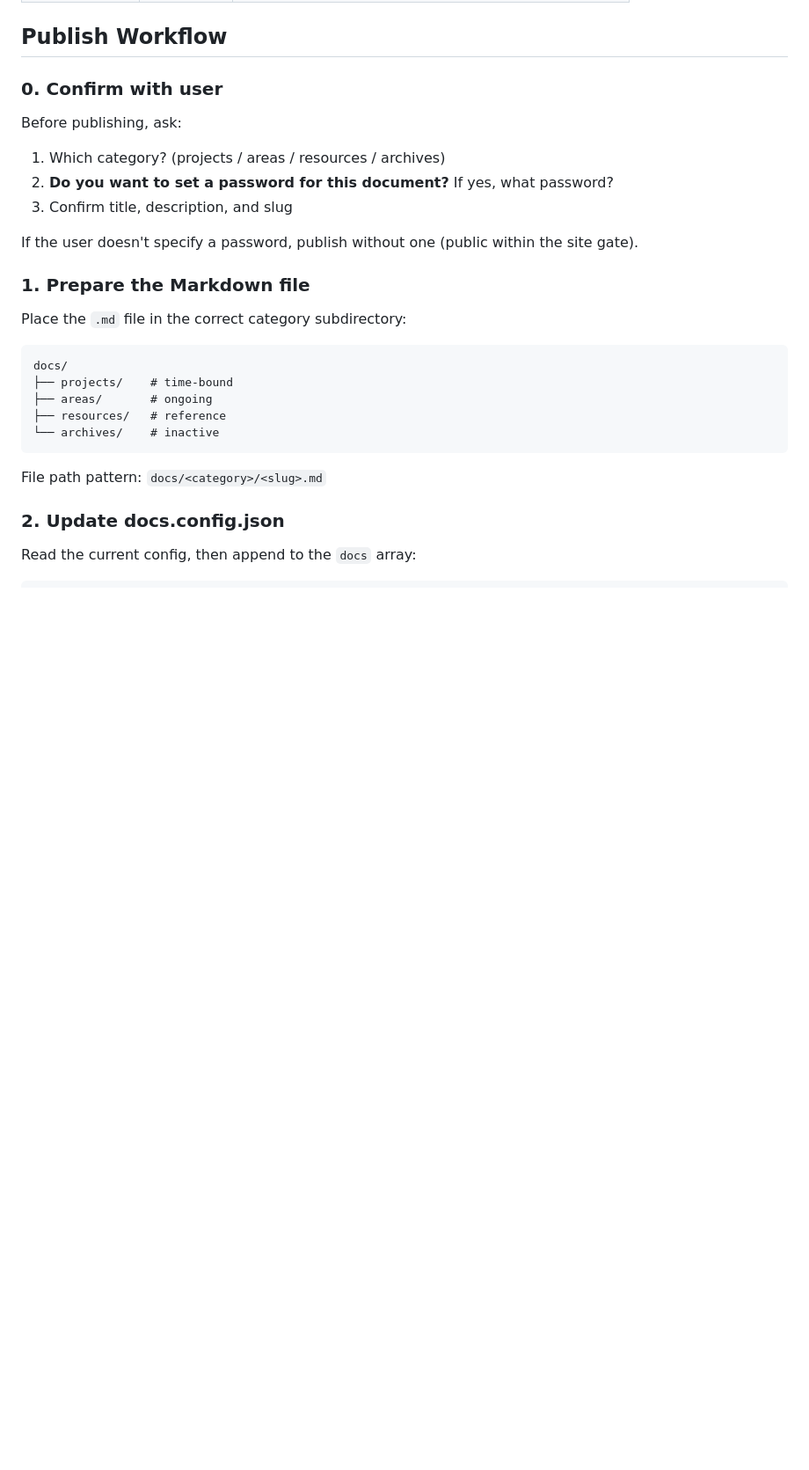
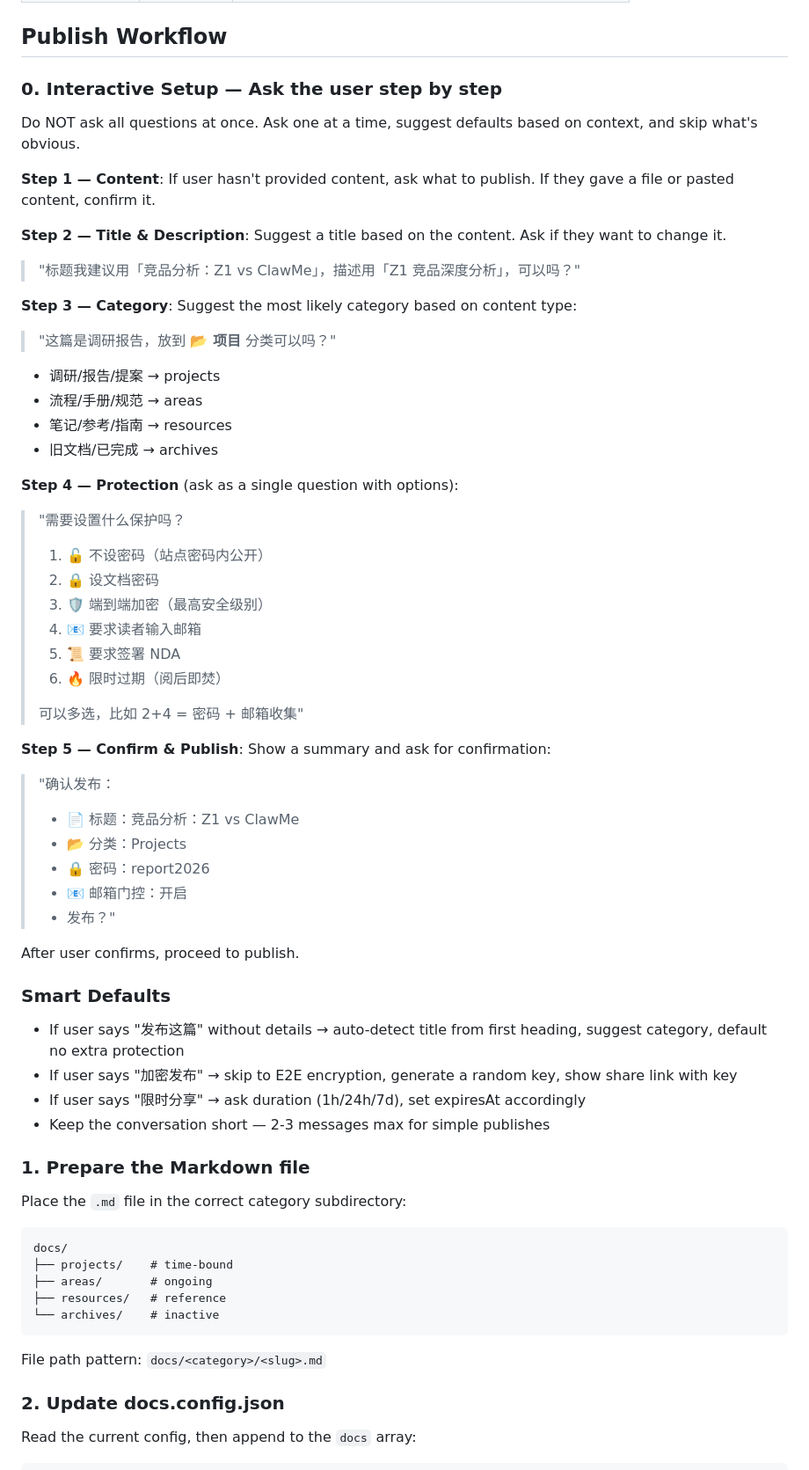
Before and after one commit to jundihuang/pawprint, a Markdown page: skills/pawprint-publish/SKILL.md, the part around the change. Shown at 88% size. GitHub-like rendering; blank space fills up the shorter version.

Commit message:
feat: interactive publish flow — step-by-step guided setup
- Agent asks one question at a time, not all at once
- Smart defaults based on content type
- Protection options as numbered menu (multi-select)
- Summary confirmation before publish
- Shortcuts: '加密发布' → auto E2E, '限时分享' → auto expire
- 2-3 messages max for simple publishes

```diff
--- a/skills/pawprint-publish/SKILL.md
+++ b/skills/pawprint-publish/SKILL.md
@@ -27,14 +27,49 @@ Docs are organized by PARA method. Choose the right category:
 
 ## Publish Workflow
 
-### 0. Confirm with user
+### 0. Interactive Setup — Ask the user step by step
 
-Before publishing, ask:
-1. Which category? (projects / areas / resources / archives)
-2. **Do you want to set a password for this document?** If yes, what password?
-3. Confirm title, description, and slug
+Do NOT ask all questions at once. Ask one at a time, suggest defaults based on context, and skip what's obvious.
 
-If the user doesn't specify a password, publish without one (public within the site gate).
+**Step 1 — Content**: If user hasn't provided content, ask what to publish. If they gave a file or pasted content, confirm it.
+
+**Step 2 — Title & Description**: Suggest a title based on the content. Ask if they want to change it.
+> "标题我建议用「竞品分析：Z1 vs ClawMe」，描述用「Z1 竞品深度分析」，可以吗？"
+
+**Step 3 — Category**: Suggest the most likely category based on content type:
+> "这篇是调研报告，放到 **📂 项目** 分类可以吗？"
+- 调研/报告/提案 → projects
+- 流程/手册/规范 → areas
+- 笔记/参考/指南 → resources
+- 旧文档/已完成 → archives
+
+**Step 4 — Protection** (ask as a single question with options):
+> "需要设置什么保护吗？
+> 1. 🔓 不设密码（站点密码内公开）
+> 2. 🔒 设文档密码
+> 3. 🛡️ 端到端加密（最高安全级别）
+> 4. 📧 要求读者输入邮箱
+> 5. 📜 要求签署 NDA
+> 6. 🔥 限时过期（阅后即焚）
+>
+> 可以多选，比如 2+4 = 密码 + 邮箱收集"
+
+**Step 5 — Confirm & Publish**:
+Show a summary and ask for confirmation:
+> "确认发布：
+> - 📄 标题：竞品分析：Z1 vs ClawMe
+> - 📂 分类：Projects
+> - 🔒 密码：report2026
+> - 📧 邮箱门控：开启
+> - 发布？"
+
+After user confirms, proceed to publish.
+
+### Smart Defaults
+- If user says "发布这篇" without details → auto-detect title from first heading, suggest category, default no extra protection
+- If user says "加密发布" → skip to E2E encryption, generate a random key, show share link with key
+- If user says "限时分享" → ask duration (1h/24h/7d), set expiresAt accordingly
+- Keep the conversation short — 2-3 messages max for simple publishes
 
 ### 1. Prepare the Markdown file
 
```
